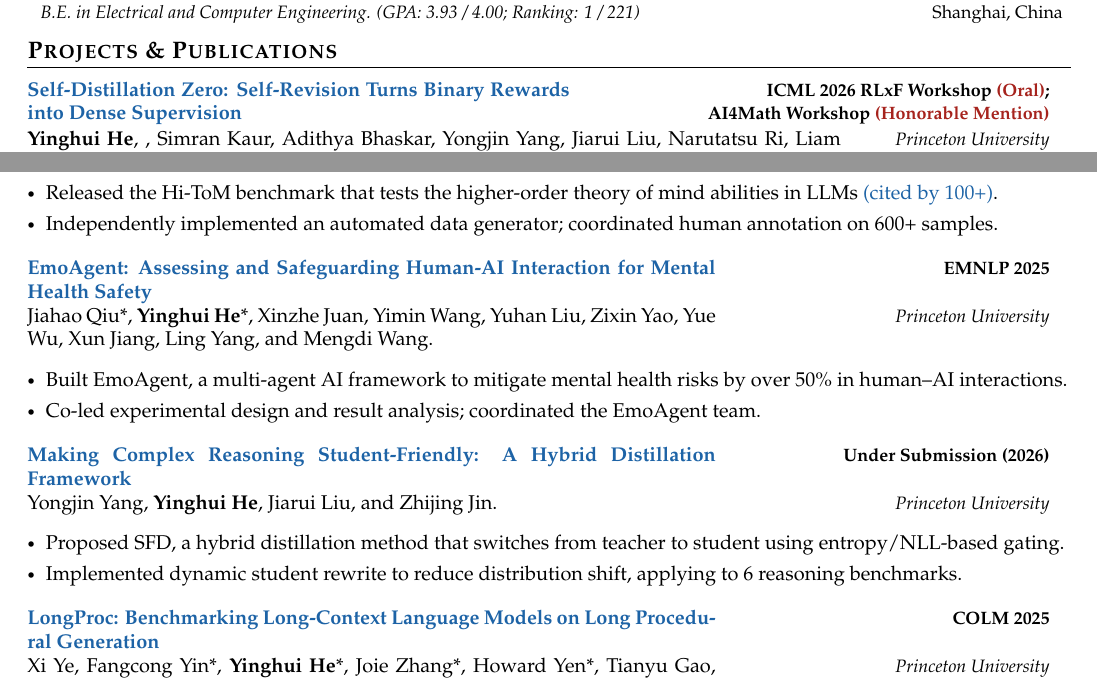
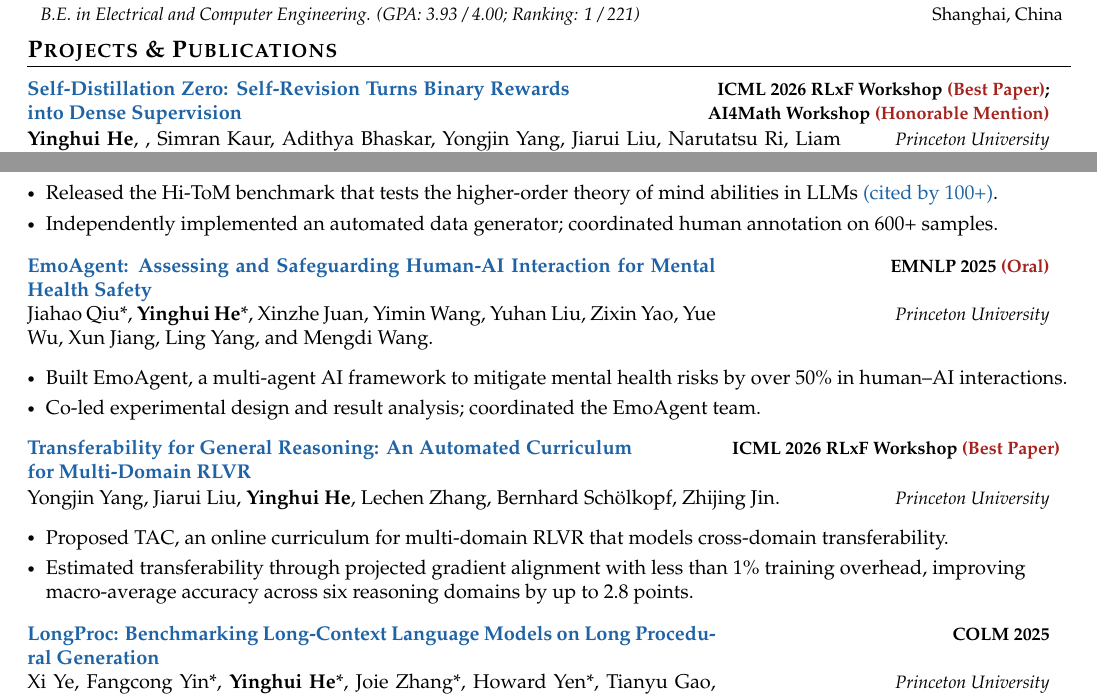
Before and after one commit to ying-hui-he/Yinghui-s-CV, a LaTeX document (main.tex): two parts of page 1 of 2, joined at a grey line, cut so that both start at the same text. Compiled offline with pdfLaTeX.

Commit message:
Updates from Overleaf

```diff
--- a/main.tex
+++ b/main.tex
@@ -129,7 +129,7 @@
 \begin{tabular*}{0.98\textwidth}[t]{@{}p{0.52\textwidth} @{\extracolsep{\fill}} >{\raggedleft\arraybackslash}p{0.41\textwidth}@{}}
     \href{https://arxiv.org/abs/2604.12002}{\textbf{Self-Distillation Zero: Self-Revision Turns Binary Rewards into Dense Supervision}} &
     \begin{tabular}[t]{@{}r@{}}
-        \textbf{\footnotesize{ICML 2026 RLxF Workshop \textcolor{darkred}{\textbf{(Oral)}};}} \\
+        \textbf{\footnotesize{ICML 2026 RLxF Workshop \textcolor{darkred}{\textbf{(Best Paper)}};}} \\
         \textbf{\footnotesize{AI4Math Workshop \textcolor{darkred}{\textbf{(Honorable Mention)}}}}
     \end{tabular} \\
 \end{tabular*}\\[0em]
@@ -170,7 +170,7 @@
 \end{itemize}
 
 \resumePublication
-{\href{https://arxiv.org/abs/2504.09689}{\textbf{EmoAgent: Assessing and Safeguarding Human-AI Interaction for Mental Health Safety}}}{Princeton University}{Jiahao Qiu*, \textbf{Yinghui He}*, Xinzhe Juan, Yimin Wang, Yuhan Liu, Zixin Yao, Yue Wu, Xun Jiang, Ling Yang, and Mengdi Wang.}{EMNLP 2025}
+{\href{https://arxiv.org/abs/2504.09689}{\textbf{EmoAgent: Assessing and Safeguarding Human-AI Interaction for Mental Health Safety}}}{Princeton University}{Jiahao Qiu*, \textbf{Yinghui He}*, Xinzhe Juan, Yimin Wang, Yuhan Liu, Zixin Yao, Yue Wu, Xun Jiang, Ling Yang, and Mengdi Wang.}{EMNLP 2025 \textcolor{darkred}{\textbf{(Oral)}}}
 
 \begin{itemize}[leftmargin=*, itemsep=0.2mm]
   \item Built EmoAgent, a multi-agent AI framework to mitigate mental health risks by over 50\% in human–AI interactions.
@@ -178,12 +178,27 @@
   \item Co-led experimental design and result analysis; coordinated the EmoAgent team.
 \end{itemize}
 
-\resumePublication
-{\href{https://arxiv.org/abs/2504.09689}{\textbf{Making Complex Reasoning Student-Friendly: A Hybrid Distillation Framework}}}{Princeton University}{Yongjin Yang, \textbf{Yinghui He}, Jiarui Liu, and Zhijing Jin.}{Under Submission (2026)}
+% \resumePublication
+% {\href{https://arxiv.org/abs/2504.09689}{\textbf{Making Complex Reasoning Student-Friendly: A Hybrid Distillation Framework}}}{Princeton University}{Yongjin Yang, \textbf{Yinghui He}, Jiarui Liu, and Zhijing Jin.}{Under Submission (2026)}
+
+% \resumePublication
+% {\href{https://arxiv.org/abs/2504.09689}{\textbf{Transferability for General Reasoning: An Automated Curriculum for Multi-Domain RLVR}}}{Princeton University}{Yongjin Yang, Jiarui Liu, Yinghui He, Lechen Zhang, Bernhard Schölkopf, Zhijing Jin.}{\textbf{\footnotesize{ICML 2026 RLxF Workshop \textcolor{darkred}{\textbf{(Best Paper)}}}}}
+
+% Row 1: title (narrow, wraps) + workshops (right-aligned via nested tabular)
+\begin{tabular*}{0.98\textwidth}[t]{@{}p{0.58\textwidth} @{\extracolsep{\fill}} >{\raggedleft\arraybackslash}p{0.41\textwidth}@{}}
+    \href{https://arxiv.org/abs/2606.25178}{\textbf{Transferability for General Reasoning: An Automated Curriculum for Multi-Domain RLVR}} &
+    \begin{tabular}[t]{@{}r@{}}
+        \textbf{\footnotesize{ICML 2026 RLxF Workshop \textcolor{darkred}{\textbf{(Best Paper)}}}}
+    \end{tabular} \\
+\end{tabular*}\\[0em]
+% Row 2: authors (wide) + university (right-aligned, single line)
+\begin{tabular*}{0.98\textwidth}[t]{@{}p{0.78\textwidth} @{\extracolsep{\fill}}r@{}}
+    Yongjin Yang, Jiarui Liu, \textbf{Yinghui He}, Lechen Zhang, Bernhard Schölkopf, Zhijing Jin. & \textit{\footnotesize{Princeton University}}\\
+\end{tabular*}\\[-0.4em]
 
 \begin{itemize}[leftmargin=*, itemsep=0.2mm]
-  \item Proposed SFD, a hybrid distillation method that switches from teacher to student using entropy/NLL-based gating.
-  \item Implemented dynamic student rewrite to reduce distribution shift, applying to 6 reasoning benchmarks.
+\item Proposed TAC, an online curriculum for multi-domain RLVR that models cross-domain transferability.
+\item Estimated transferability through projected gradient alignment with less than 1\% training overhead, improving macro-average accuracy across six reasoning domains by up to 2.8 points.
 \end{itemize}
 
 \resumePublication
```
